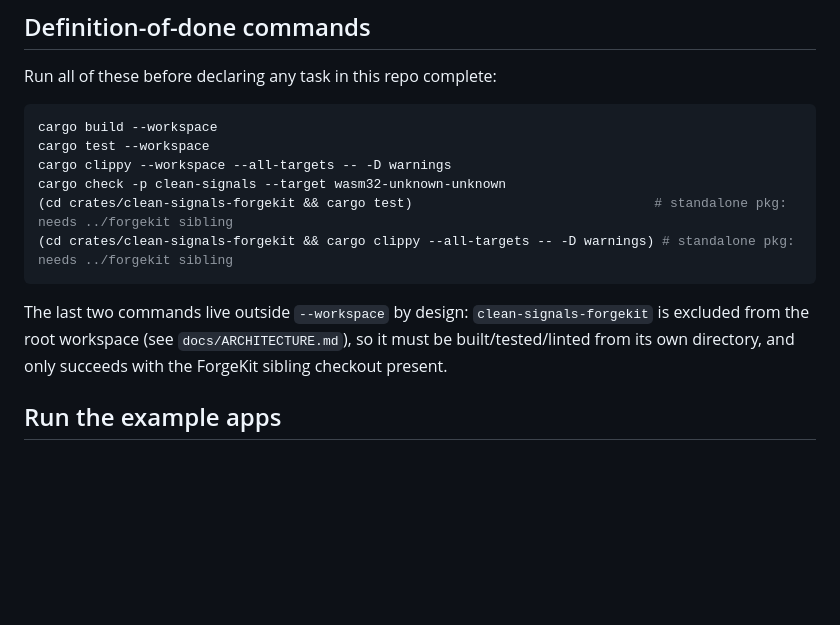
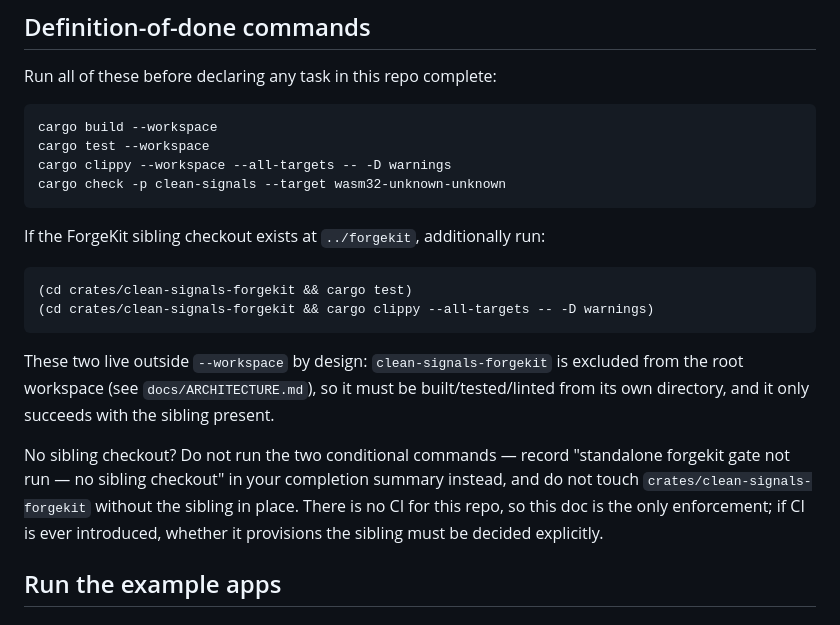
Before and after one commit to f0x-it-llc/clean-signals-rs, a Markdown page: docs/DEVELOPMENT.md, the part around the change. Rendered like a GitHub page; blank space fills up the shorter version.

Commit message:
docs: split definition-of-done into unconditional + sibling-conditional gates with skip guidance (review F1)
Co-Authored-By: Claude Fable 5 <noreply@anthropic.com>

````diff
--- a/docs/DEVELOPMENT.md
+++ b/docs/DEVELOPMENT.md
@@ -65,14 +65,26 @@ cargo build --workspace
 cargo test --workspace
 cargo clippy --workspace --all-targets -- -D warnings
 cargo check -p clean-signals --target wasm32-unknown-unknown
-(cd crates/clean-signals-forgekit && cargo test)                               # standalone pkg: needs ../forgekit sibling
-(cd crates/clean-signals-forgekit && cargo clippy --all-targets -- -D warnings) # standalone pkg: needs ../forgekit sibling
 ```
 
-The last two commands live outside `--workspace` by design: `clean-signals-forgekit`
-is excluded from the root workspace (see `docs/ARCHITECTURE.md`), so it must be
-built/tested/linted from its own directory, and only succeeds with the ForgeKit
-sibling checkout present.
+If the ForgeKit sibling checkout exists at `../forgekit`, additionally run:
+
+```sh
+(cd crates/clean-signals-forgekit && cargo test)
+(cd crates/clean-signals-forgekit && cargo clippy --all-targets -- -D warnings)
+```
+
+These two live outside `--workspace` by design: `clean-signals-forgekit` is
+excluded from the root workspace (see `docs/ARCHITECTURE.md`), so it must be
+built/tested/linted from its own directory, and it only succeeds with the
+sibling present.
+
+No sibling checkout? Do not run the two conditional commands — record
+"standalone forgekit gate not run — no sibling checkout" in your completion
+summary instead, and do not touch `crates/clean-signals-forgekit` without the
+sibling in place. There is no CI for this repo, so this doc is the only
+enforcement; if CI is ever introduced, whether it provisions the sibling must
+be decided explicitly.
 
 ## Run the example apps
 
````
